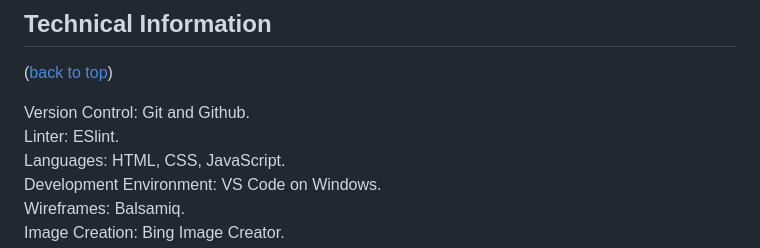
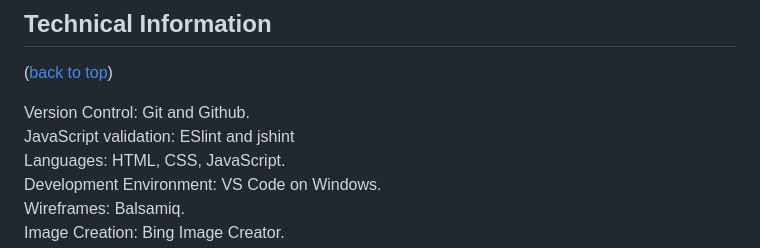
Before and after one commit to rowlandcoping/lost-king-part1, a Markdown page: README.md, the part around the change. Rendered like a GitHub page.

Commit message:
ADD: final readme updates

```diff
--- a/README.md
+++ b/README.md
@@ -563,7 +563,7 @@ Thanks once again to Mitko and also Iris for your infinite patience.  Also thank
 ([back to top](#contents))
 
 Version Control: Git and Github.\
-Linter: ESlint.\
+JavaScript validation: ESlint and jshint\
 Languages: HTML, CSS, JavaScript.\
 Development Environment: VS Code on Windows.\
 Wireframes: Balsamiq.\
```
